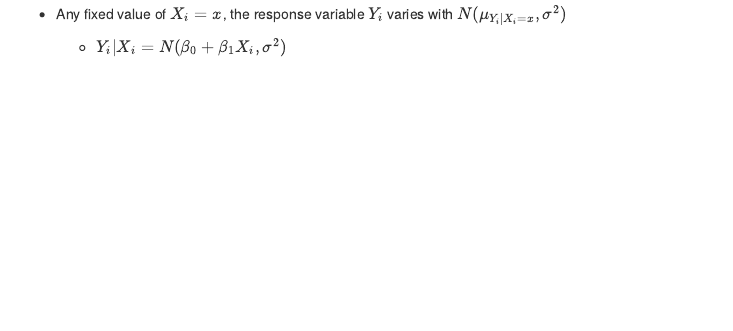
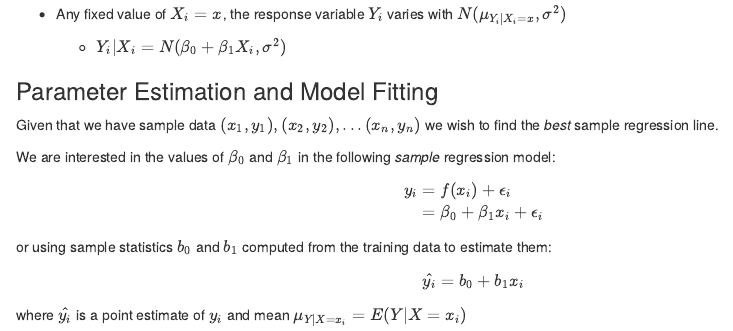
Before and after one commit to j-buss/jrem_me_blog_v1, an R Markdown document (content/posts/Intro_to_Linear_Regression_Analysis/Chapter_02/notes/index.Rmd): the page in a window 1100 px wide, from 840 px down. Rendered offline with R 4.5, knitr and Pandoc, with nearby package versions.

Commit message:
updated with Chapter 2 notes

```diff
--- a/content/posts/Intro_to_Linear_Regression_Analysis/Chapter_02/notes/index.Rmd
+++ b/content/posts/Intro_to_Linear_Regression_Analysis/Chapter_02/notes/index.Rmd
@@ -56,3 +56,20 @@ $$
 
 * Any fixed value of $X_i=x$, the response variable $Y_i$ varies with $N(\mu_{Y_i|X_i=x},\sigma^2)$
   * $Y_i|X_i = N(\beta_0 + \beta_1 X_i, \sigma^2)$
+
+
+### Parameter Estimation and Model Fitting
+
+Given that we have sample data ${(x_1, y_1),(x_2, y_2),...(x_n,y_n)}$ we wish to find the _best_ sample regression line.
+
+We are interested in the values of $\beta_0$ and $\beta_1$ in the following _sample_ regression model:
+$$
+\begin{align*}
+y_i &= f(x_i) + \epsilon_i\\
+&= \beta_0 + \beta_1 x_i + \epsilon_i
+\end{align*}
+$$
+
+or using sample statistics $b_0$ and $b_1$ computed from the training data to estimate them:
+$$\hat{y_i} = b_0 + b_1 x_i$$
+where $\hat{y_i}$ is a point estimate of $y_i$ and mean $\mu_{Y|X=x_i}=E(Y|X=x_i)$
```
Also changed, not shown: 1 other file.
